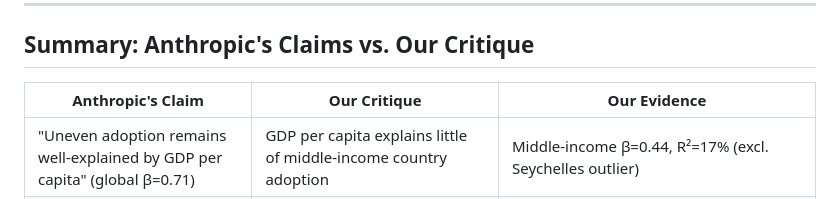
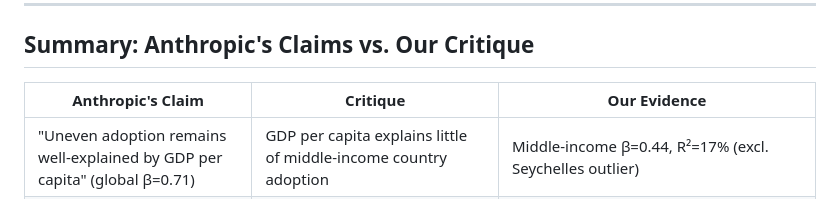
Before and after one commit to IlanStrauss/anthropic-econ-critique, a Markdown page: README.md, the part around the change. GitHub-like rendering.

```diff
--- a/README.md
+++ b/README.md
@@ -8,7 +8,7 @@
 
 ## Summary: Anthropic's Claims vs. Our Critique
 
-| Anthropic's Claim | Our Critique | Our Evidence |
+| Anthropic's Claim | Critique | Our Evidence |
 |-------------------|--------------|--------------|
 | "Uneven adoption remains well-explained by GDP per capita" (global β=0.71) | GDP per capita explains little of middle-income country adoption | Middle-income β=0.44, R²=17% (excl. Seychelles outlier) |
 | AI usage concentration "essentially unchanged" (Aug–Nov 2025) | Gini captures a static snapshot; differential growth rates compound into widening gaps | Adoption growth rates show inequality: High-income +26%, Middle-income +14%, Low-income +22% |
```
